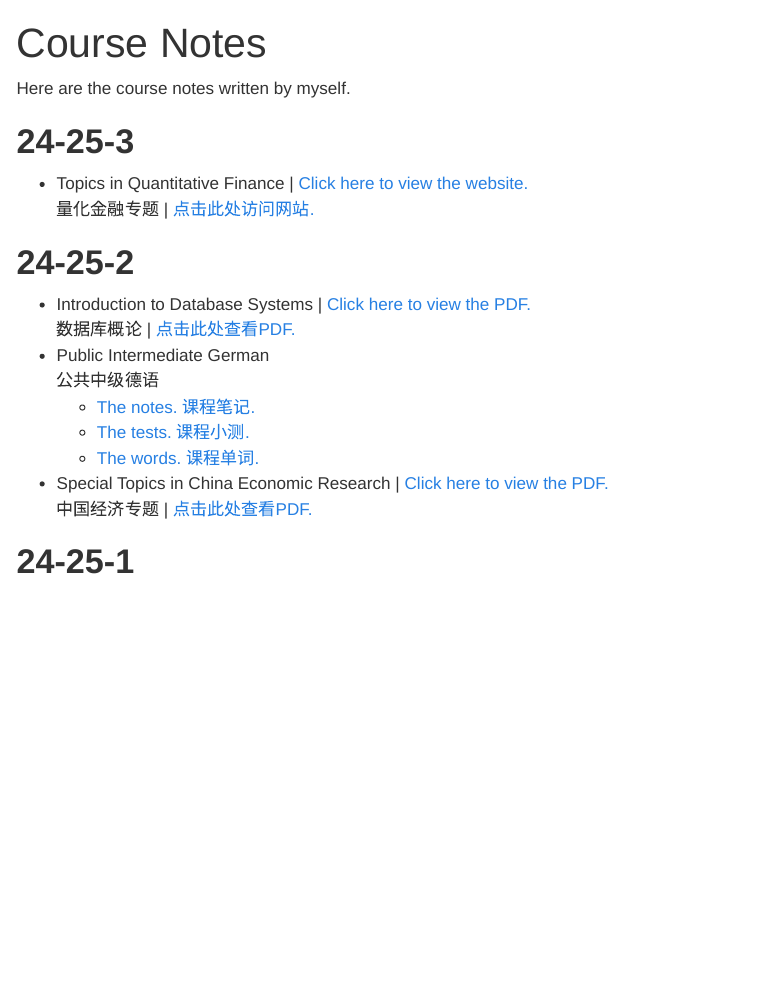
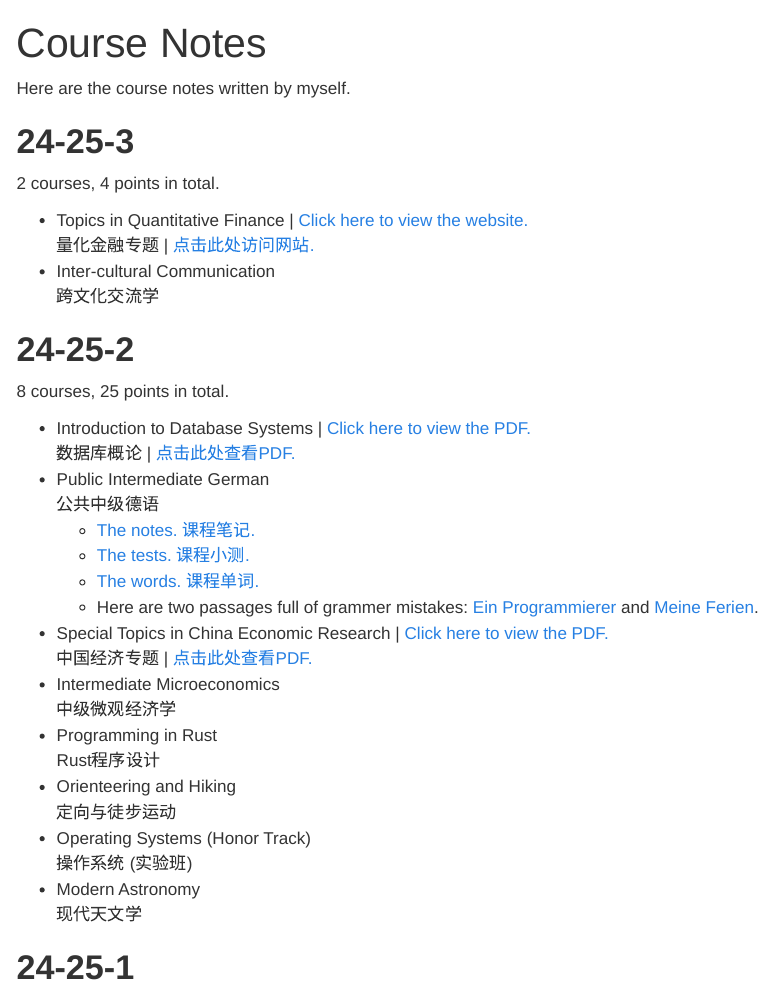
Before and after one commit to vectorpikachu/vectorpikachu.github.io, a Quarto document (notes.qmd): the page in a window 1100 px wide, from its top. Rendered offline with R 4.5, knitr and Pandoc in place of Quarto, with nearby package versions; menus at the side of the page are left out.

Commit message:
Add course notes and links for multiple subjects

```diff
--- a/notes.qmd
+++ b/notes.qmd
@@ -6,10 +6,16 @@ Here are the course notes written by myself.
 
 # 24-25-3
 
+2 courses, 4 points in total.
+
 - Topics in Quantitative Finance | [Click here to view the website.](https://vectorpikachu.github.io/qf-slides/) <br>
   量化金融专题 | [点击此处访问网站.](https://vectorpikachu.github.io/qf-slides/)
+- Inter-cultural Communication <br>
+  跨文化交流学
 
 # 24-25-2
+
+8 courses, 25 points in total.
 
 - Introduction to Database Systems | [Click here to view the PDF.](./PDF/Database.pdf) <br>
   数据库概论 | [点击此处查看PDF.](./PDF/Database.pdf)
@@ -18,8 +24,19 @@ Here are the course notes written by myself.
   - [The notes. 课程笔记.](./PDF/25春季公共中级德语笔记.pdf)
   - [The tests. 课程小测.](./PDF/公共中级德语小测.pdf)
   - [The words. 课程单词.](./PDF/Einheit 6-10 单词笔记.pdf)
+  - Here are two passages full of grammer mistakes: [Ein Programmierer](./PDF/职业描述.pdf) and [Meine Ferien](./PDF/假期描述.pdf).
 - Special Topics in China Economic Research | [Click here to view the PDF.](./PDF/25春季中国经济专题笔记.pdf) <br>
   中国经济专题 | [点击此处查看PDF.](./PDF/25春季中国经济专题笔记.pdf)
+- Intermediate Microeconomics <br>
+  中级微观经济学
+- Programming in Rust <br>
+  Rust程序设计
+- Orienteering and Hiking <br>
+  定向与徒步运动
+- Operating Systems (Honor Track) <br>
+  操作系统 (实验班)
+- Modern Astronomy <br>
+  现代天文学
 
 # 24-25-1
 
```
